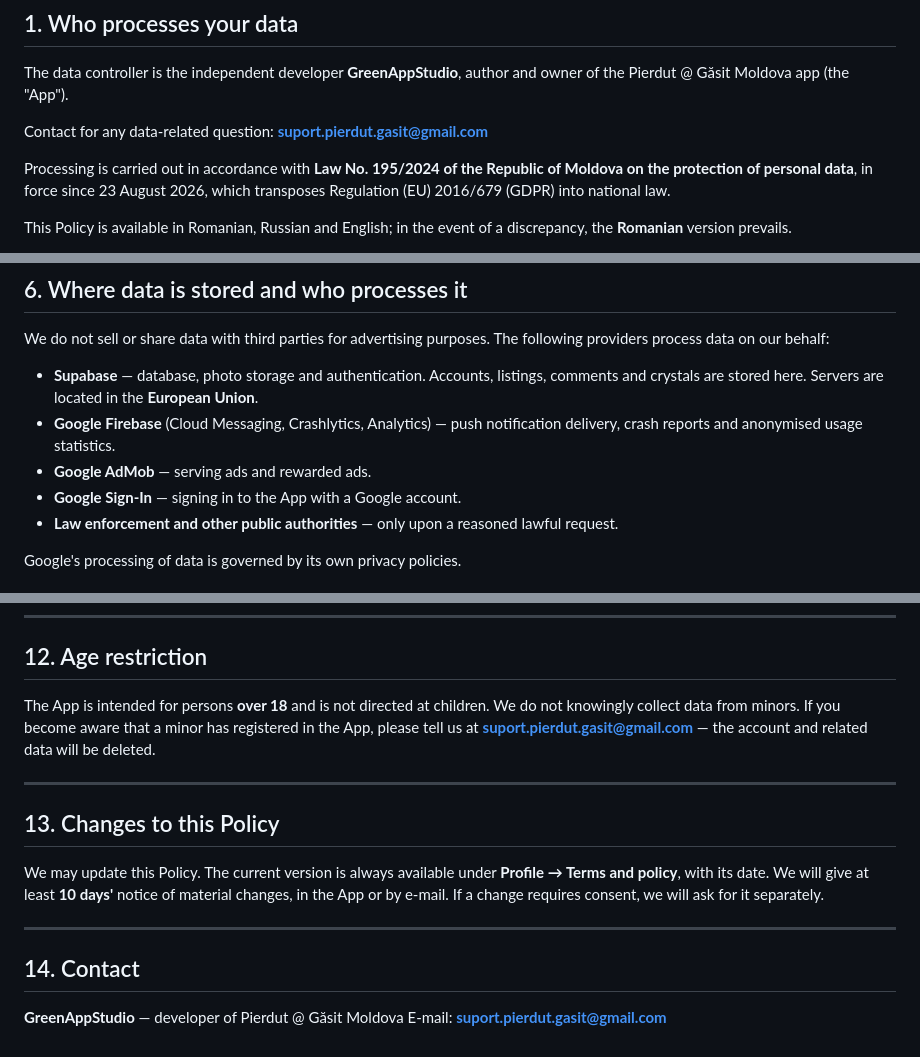
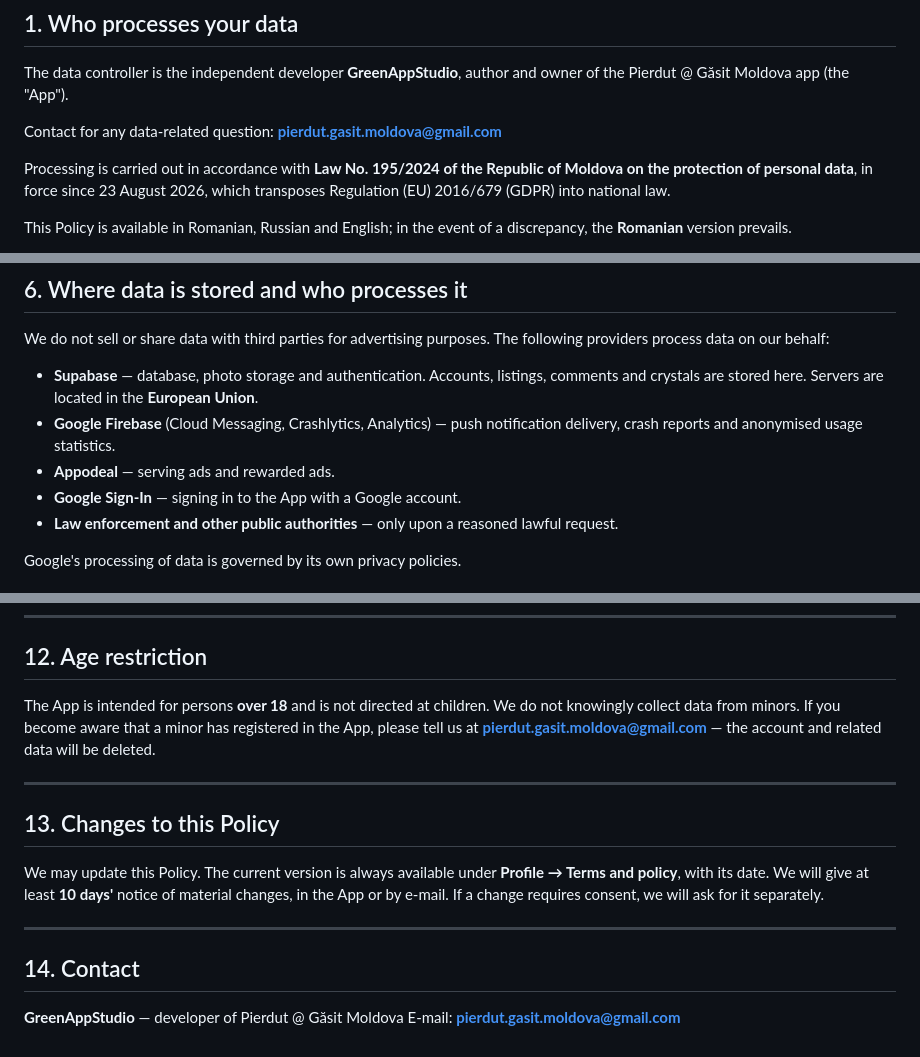
Before and after one commit to GreenDen123/pierdut.gasit.moldova, a Markdown page: privacy_en.md, 3 parts joined by grey strips. Drawn GitHub-style.

Commit message:
Change support email to pierdut.gasit.moldova@gmail.com
Updated contact email addresses throughout the document.

```diff
--- a/privacy_en.md
+++ b/privacy_en.md
@@ -10,7 +10,7 @@ Effective date: **1 October 2026**
 
 The data controller is the independent developer **GreenAppStudio**, author and owner of the Pierdut @ Găsit Moldova app (the "App").
 
-Contact for any data-related question: **suport.pierdut.gasit@gmail.com**
+Contact for any data-related question: **pierdut.gasit.moldova@gmail.com**
 
 Processing is carried out in accordance with **Law No. 195/2024 of the Republic of Moldova on the protection of personal data**, in force since 23 August 2026, which transposes Regulation (EU) 2016/679 (GDPR) into national law.
 
@@ -88,7 +88,7 @@ We do not sell or share data with third parties for advertising purposes. The fo
 
 - **Supabase** — database, photo storage and authentication. Accounts, listings, comments and crystals are stored here. Servers are located in the **European Union**.
 - **Google Firebase** (Cloud Messaging, Crashlytics, Analytics) — push notification delivery, crash reports and anonymised usage statistics.
-- **Google AdMob** — serving ads and rewarded ads.
+- **Appodeal** — serving ads and rewarded ads.
 - **Google Sign-In** — signing in to the App with a Google account.
 - **Law enforcement and other public authorities** — only upon a reasoned lawful request.
 
@@ -155,7 +155,7 @@ No service can guarantee absolute security. In the event of a data breach that c
 
 ## 12. Age restriction
 
-The App is intended for persons **over 18** and is not directed at children. We do not knowingly collect data from minors. If you become aware that a minor has registered in the App, please tell us at **suport.pierdut.gasit@gmail.com** — the account and related data will be deleted.
+The App is intended for persons **over 18** and is not directed at children. We do not knowingly collect data from minors. If you become aware that a minor has registered in the App, please tell us at **pierdut.gasit.moldova@gmail.com** — the account and related data will be deleted.
 
 ---
 
@@ -168,4 +168,4 @@ We may update this Policy. The current version is always available under **Profi
 ## 14. Contact
 
 **GreenAppStudio** — developer of Pierdut @ Găsit Moldova
-E-mail: **suport.pierdut.gasit@gmail.com**
+E-mail: **pierdut.gasit.moldova@gmail.com**
```
Also changed, not shown: other parts of privacy_en.md (+2 -2 lines).
